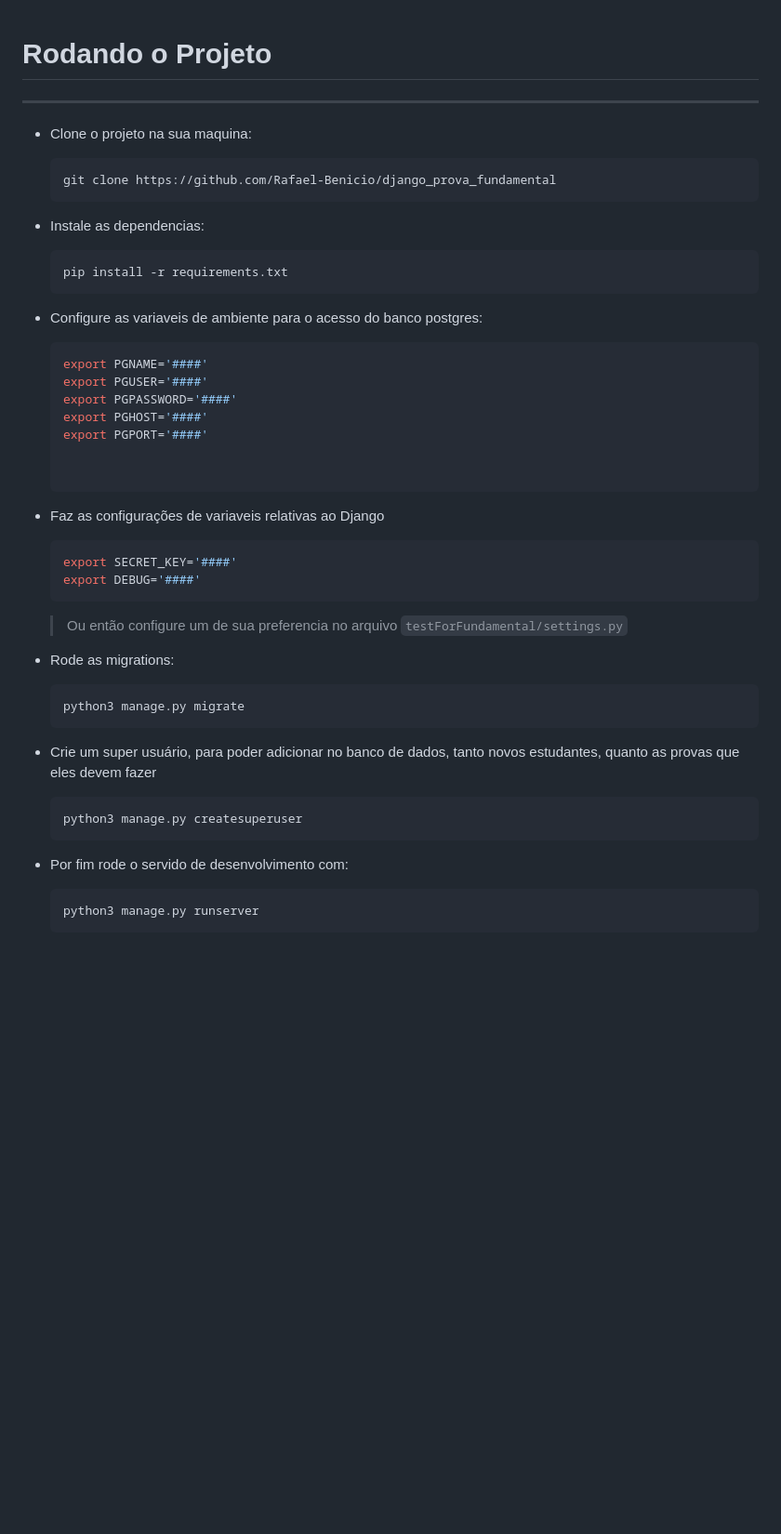
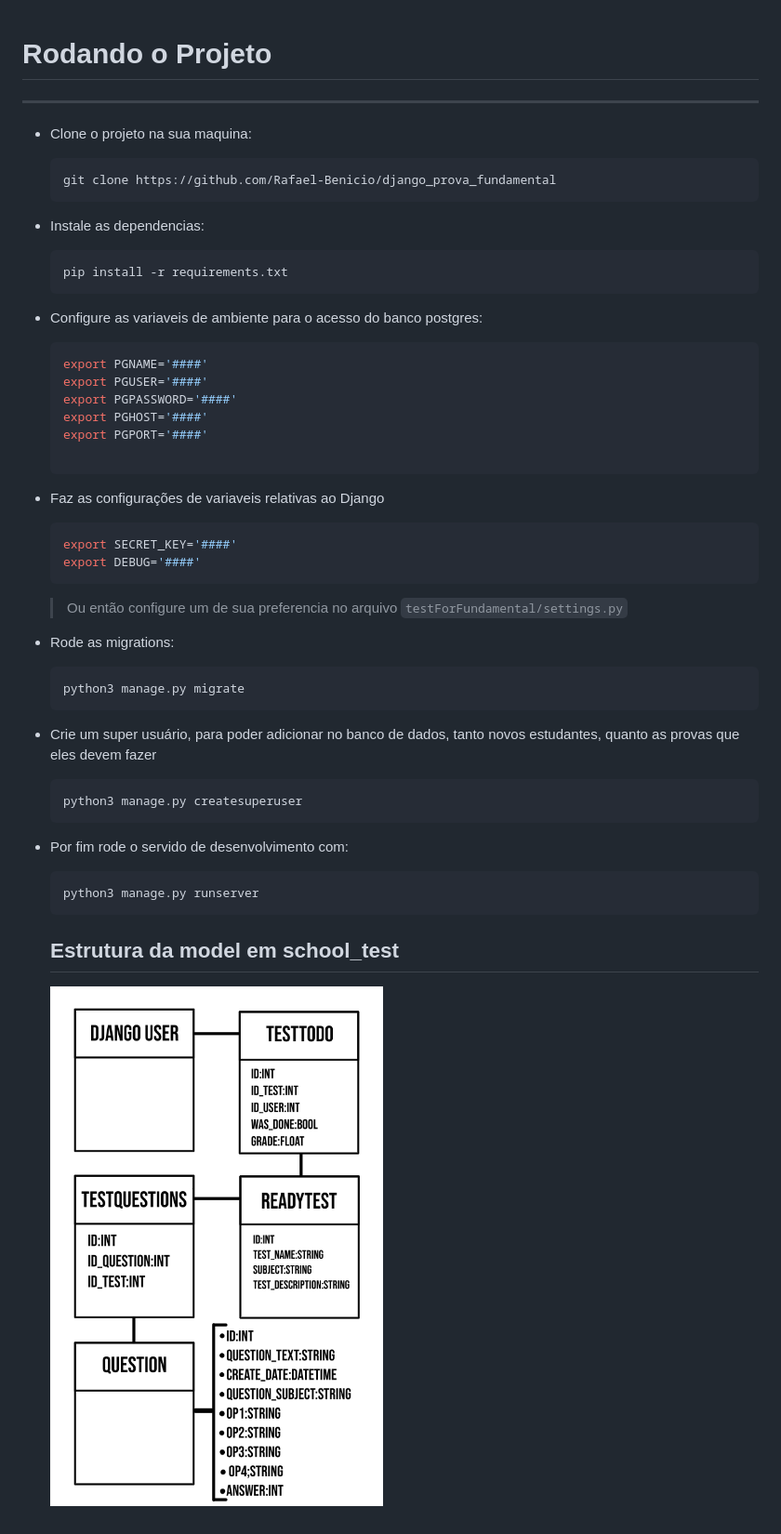
Before and after one commit to Rafael-Benicio/django_prova_fundamental, a Markdown page: README.md, the part around the change. Shown: that part at 93% size. Rendered like a GitHub page; pictures changed too: docs/model.png (added); blank space fills up the shorter version.

Commit message:
docs : visualisação da estutura do banco de school_test

````diff
--- a/README.md
+++ b/README.md
@@ -1,51 +1,57 @@
 # Rodando o Projeto
+
 ---
 
 - Clone o projeto na sua maquina:
 
-  ~~~bash
+  ```bash
   git clone https://github.com/Rafael-Benicio/django_prova_fundamental
-  ~~~
+  ```
 
 - Instale as dependencias:
 
-  ~~~bash
+  ```bash
   pip install -r requirements.txt
-  ~~~
+  ```
 
 - Configure as variaveis de ambiente para o acesso do banco postgres:
 
-  ~~~bash
+  ```bash
   export PGNAME='####'
   export PGUSER='####'
   export PGPASSWORD='####'
   export PGHOST='####'
   export PGPORT='####'
 
+  ```
 
 - Faz as configurações de variaveis relativas ao Django
 
-  ~~~bash
+  ```bash
   export SECRET_KEY='####'
   export DEBUG='####'
-  ~~~
+  ```
 
   > Ou então configure um de sua preferencia no arquivo `testForFundamental/settings.py`
 
 - Rode as migrations:
 
-  ~~~bash
+  ```bash
   python3 manage.py migrate
-  ~~~
+  ```
 
 - Crie um super usuário, para poder adicionar no banco de dados, tanto novos estudantes, quanto as provas que eles devem fazer
 
-  ~~~bash
+  ```bash
   python3 manage.py createsuperuser
-  ~~~
+  ```
 
 - Por fim rode o servido de desenvolvimento com:
 
-  ~~~
+  ```
   python3 manage.py runserver
-  ~~~
+  ```
+
+  ## Estrutura da model em school_test
+
+  !["Modelo"](./docs/model.png)
````
